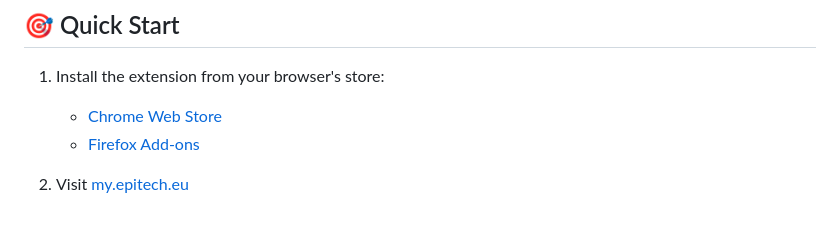
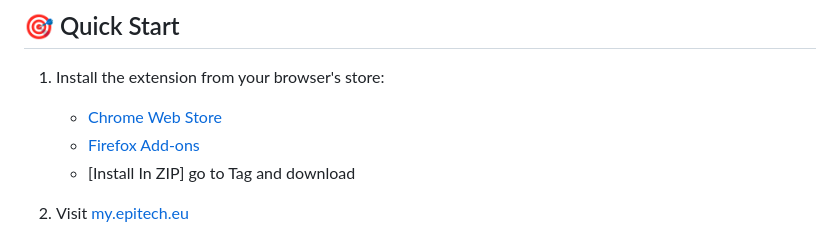
Before and after one commit to Naingui74/Epitextension, a Markdown page: README.md, the part around the change. Drawn GitHub-style.

Commit message:
Refactor: Add installation instructions for ZIP file in README.md

```diff
--- a/README.md
+++ b/README.md
@@ -32,7 +32,7 @@
 1. Install the extension from your browser's store:
    - [Chrome Web Store](https://chrome.google.com/webstore/detail/epitech-enhanced/...)
    - [Firefox Add-ons](https://addons.mozilla.org/en-US/firefox/addon/epitech-enhanced/)
-
+   - [Install In ZIP] go to Tag and download
 2. Visit [my.epitech.eu](https://my.epitech.eu)
    - Progress bars will appear automatically
    - Test diffs will be enhanced automatically
```
